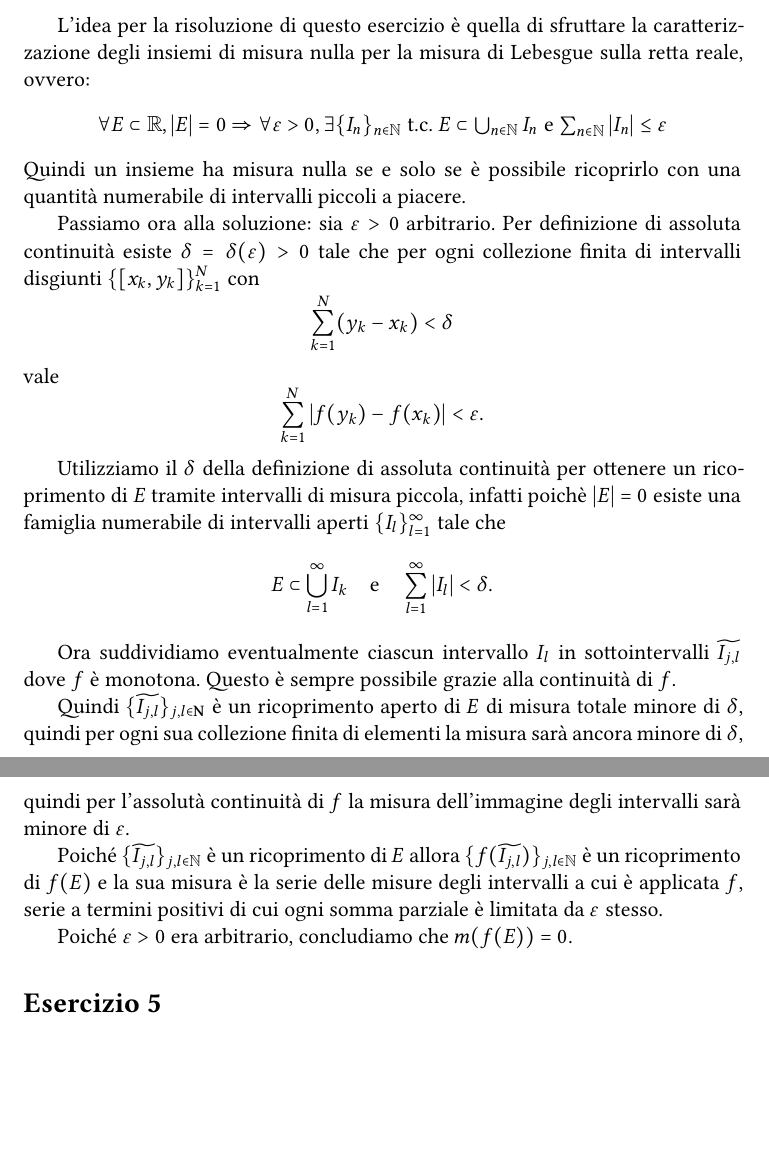
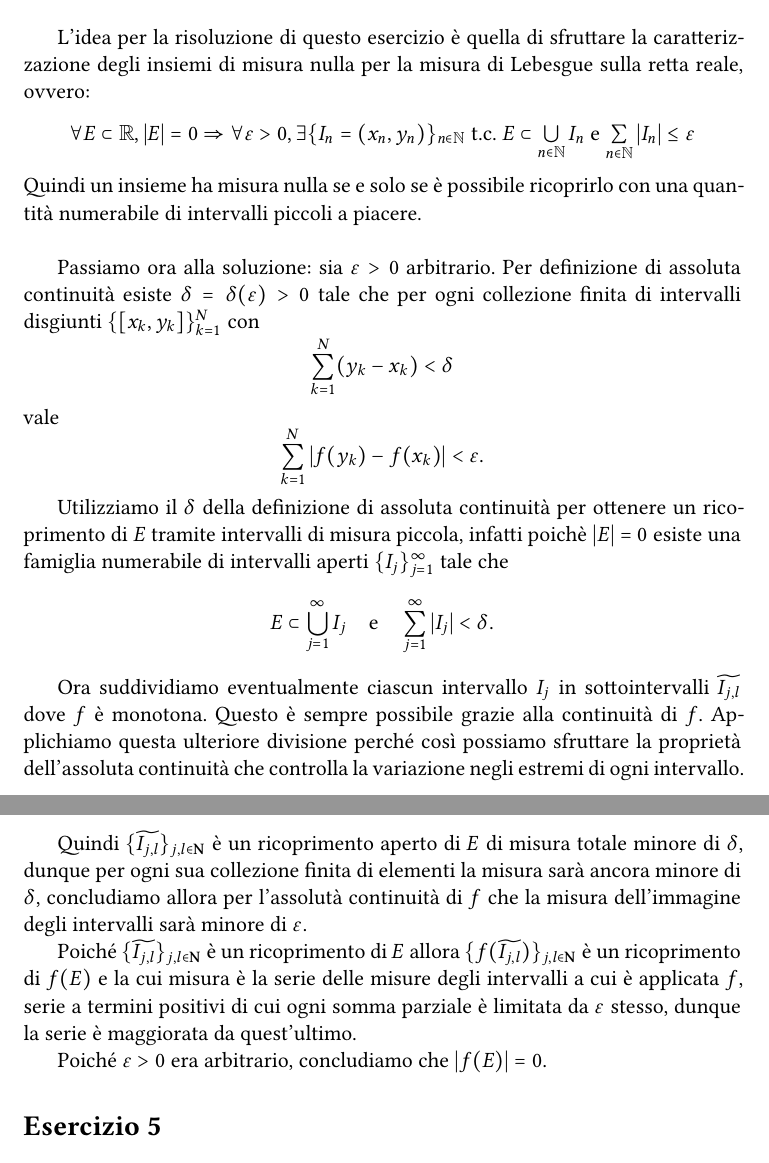
Before and after one commit to indrjo/analisi-reale, a LaTeX problem sheet (hw1/main.tex, which reads hw1/esercizio-4.tex): two parts of pages 4 and 5 of 11, joined at a grey line, cut so that both start at the same text, the shorter picture padded with empty space. Compiled offline with XeLaTeX.

Commit message:
Update esercizio-4.tex
Riscrittura finale es4

```diff
--- a/hw1/esercizio-4.tex
+++ b/hw1/esercizio-4.tex
@@ -1,54 +1,35 @@
 \section*{Esercizio 4}
 
-L'idea per la risoluzione di questo esercizio è quella di sfruttare la
-caratterizzazione degli insiemi di misura nulla per la misura di
-Lebesgue sulla retta reale, ovvero:\begin{center}
-  \(\forall E \subset \mathbb{R}, |E|=0 \Rightarrow \forall \varepsilon
-  >0, \exists \{I_n\}_{n\in\mathbb{N}}\) t.c.
-  \(E\subset \bigcup_{n\in\mathbb{N}} I_n\) e
-  \(\sum_{n\in\mathbb{N}} |I_n| \leq \varepsilon\)
+L'idea per la risoluzione di questo esercizio è quella di sfruttare la caratterizzazione degli insiemi di misura nulla per la misura di Lebesgue sulla retta reale, ovvero:\begin{center}
+    $\forall E \subset \mathbb{R}, |E|=0 \Rightarrow \forall \varepsilon >0, \exists \{I_n=(x_n,y_n)\}_{n\in\mathbb{N}}$ t.c. $E\subset \bigcup\limits_{n\in\mathbb{N}} I_n$ e $\sum\limits_
+    {n\in\mathbb{N}} |I_n| \leq \varepsilon$
 \end{center}
-Quindi un insieme ha misura nulla se e solo se è possibile ricoprirlo
-con una quantità numerabile di intervalli piccoli a piacere.
+Quindi un insieme ha misura nulla se e solo se è possibile ricoprirlo con una quantità numerabile di intervalli piccoli a piacere.\\
 
-Passiamo ora alla soluzione: sia \(\varepsilon>0\) arbitrario.  Per
-definizione di assoluta continuità esiste \(\delta=\delta(\varepsilon)>0\)
-tale che per ogni collezione finita di intervalli disgiunti
-\(\{[x_k,y_k]\}_{k=1}^N\) con
+Passiamo ora alla soluzione: sia $\varepsilon>0$ arbitrario.
+Per definizione di assoluta continuità esiste $\delta=\delta(\varepsilon)>0$ tale che per ogni collezione finita di intervalli disgiunti $\{[x_k,y_k]\}_{k=1}^N$ con
 \[
-  \sum_{k=1}^N (y_k-x_k) < \delta
+\sum_{k=1}^N (y_k-x_k) < \delta
 \]
 vale
 \[
-  \sum_{k=1}^N |f(y_k)-f(x_k)| < \varepsilon.
+\sum_{k=1}^N |f(y_k)-f(x_k)| < \varepsilon.
 \]
 
-Utilizziamo il \(\delta\) della definizione di assoluta continuità per
-ottenere un ricoprimento di \(E\) tramite intervalli di misura piccola,
-infatti poichè \(|E|=0\) esiste una famiglia numerabile di intervalli
-aperti \(\{I_l\}_{l=1}^{\infty}\) tale che
+Utilizziamo il $\delta$ della definizione di assoluta continuità per ottenere un ricoprimento di $E$ tramite intervalli di misura piccola, infatti poichè $|E|=0$ esiste una famiglia numerabile di intervalli aperti \(\{I_j\}_{j=1}^{\infty}\) tale che
 \[
-  E \subset \bigcup_{l=1}^{\infty} I_k \quad\text{e}\quad
-  \sum_{l=1}^{\infty} |I_l| < \delta.
+E \subset \bigcup_{j=1}^{\infty} I_j \quad\text{e}\quad \sum_{j=1}^{\infty} |I_j| < \delta.
 \]
 
-Ora suddividiamo eventualmente ciascun intervallo \(I_l\) in
-sottointervalli \(\tilde{I_{j,l}}\) dove \(f\) è monotona. Questo è sempre
-possibile grazie alla continuità di \(f\).
+Ora suddividiamo eventualmente ciascun intervallo \(I_j\) in sottointervalli \(\tilde{I_{j,l}}\) dove $f$ è monotona. Questo è sempre possibile grazie alla continuità di \(f\).
+Applichiamo questa ulteriore divisione perché così possiamo sfruttare la proprietà dell'assoluta continuità che controlla la variazione negli estremi di ogni intervallo.
 
-Quindi \(\{\tilde{I_{j,l}}\}_{j,l\in \mathbf{N}}\) è un ricoprimento
-aperto di \(E\) di misura totale minore di \(\delta\), quindi per ogni sua
-collezione finita di elementi la misura sarà ancora minore di \(\delta\),
-quindi per l'assolutà continuità di \(f\) la misura dell'immagine degli
-intervalli sarà minore di \(\varepsilon\).
+Quindi $\{\tilde{I_{j,l}}\}_{j,l\in \mathbf{N}}$ è un ricoprimento aperto di $E$ di misura totale minore di $\delta$, dunque per ogni sua collezione finita di elementi la misura sarà ancora minore di $\delta$, concludiamo allora per l'assolutà continuità di $f$ che la misura dell'immagine degli intervalli sarà minore di $\varepsilon$.
 
-Poiché \(\{\tilde{I_{j,l}}\}_{j,l\in \mathbb{N}}\) è un ricoprimento di
-\(E\) allora \(\{f(\tilde{I_{j,l}})\}_{j,l\in \mathbb{N}}\) è un
-ricoprimento di \(f(E)\) e la sua misura è la serie delle misure degli
-intervalli a cui è applicata \(f\), serie a termini positivi di cui ogni
-somma parziale è limitata da \(\varepsilon\) stesso.
+Poiché $\{\tilde{I_{j,l}}\}_{j,l\in \mathbf{N}}$ è un ricoprimento di $E$ allora $\{f(\tilde{I_{j,l}})\}_{j,l\in \mathbf{N}}$ è un ricoprimento di $f(E)$ e la cui misura è la serie delle misure degli intervalli a cui è applicata $f$, serie a termini positivi di cui ogni somma parziale è limitata da $\varepsilon$ stesso, dunque la serie è maggiorata da quest'ultimo.
 
-Poiché \(\varepsilon>0\) era arbitrario, concludiamo che \(m(f(E))=0\).
+Poiché $\varepsilon>0$ era arbitrario, concludiamo che $|f(E)|=0$.
+
 
 %%% Local Variables:
 %%% mode: LaTeX
```
